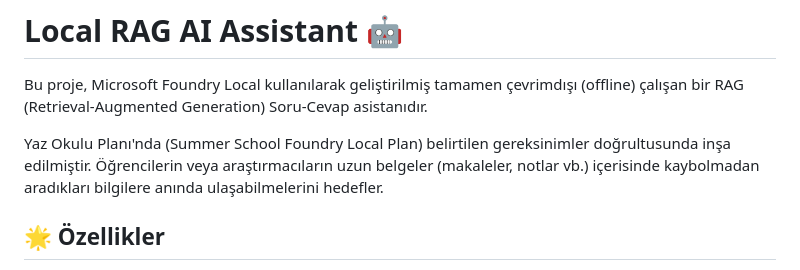
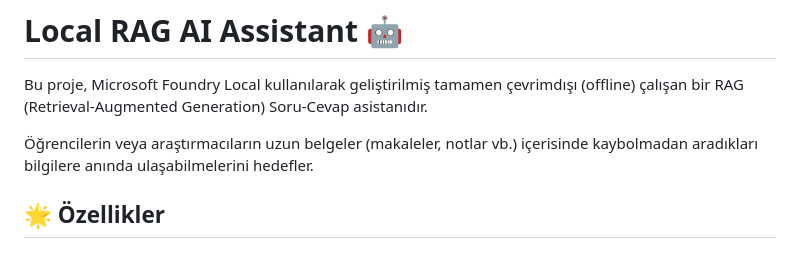
Before and after one commit to nehlr/MileZero-AI, a Markdown page: README.md, the part around the change. Drawn GitHub-style.

Commit message:
docs: update README.md to remove plan reference

```diff
--- a/README.md
+++ b/README.md
@@ -2,7 +2,7 @@
 
 Bu proje, Microsoft Foundry Local kullanılarak geliştirilmiş tamamen çevrimdışı (offline) çalışan bir RAG (Retrieval-Augmented Generation) Soru-Cevap asistanıdır.
 
-Yaz Okulu Planı'nda (Summer School Foundry Local Plan) belirtilen gereksinimler doğrultusunda inşa edilmiştir. Öğrencilerin veya araştırmacıların uzun belgeler (makaleler, notlar vb.) içerisinde kaybolmadan aradıkları bilgilere anında ulaşabilmelerini hedefler.
+Öğrencilerin veya araştırmacıların uzun belgeler (makaleler, notlar vb.) içerisinde kaybolmadan aradıkları bilgilere anında ulaşabilmelerini hedefler.
 
 ## 🌟 Özellikler
 - **Tamamen Yerel Çalışma:** Hiçbir veri internete veya buluta gönderilmez. Tüm veritabanı, arama ve yapay zeka işlemleri kullanıcının kendi donanımında gerçekleşir.
```
